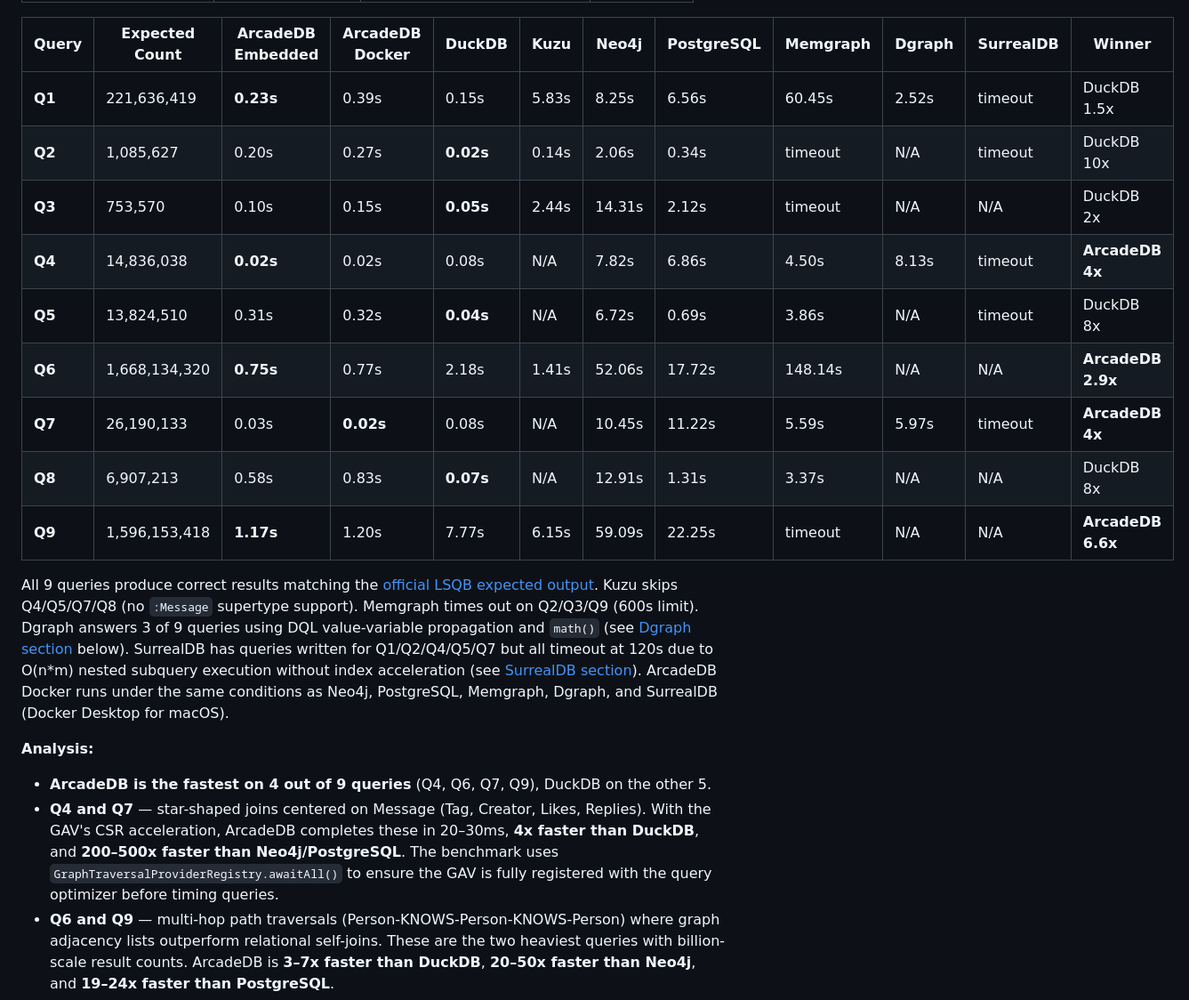
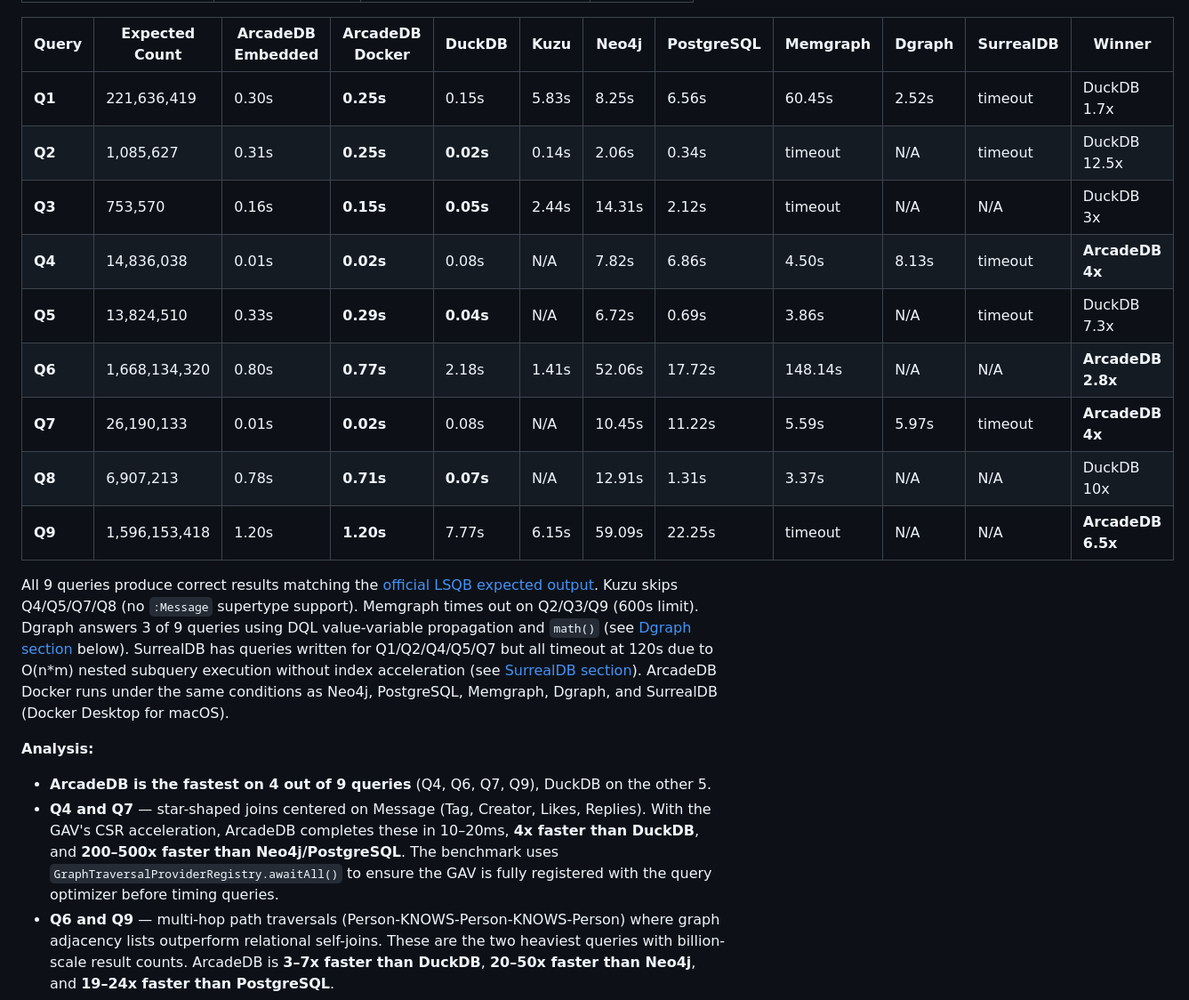
Before and after one commit to ArcadeData/ldbc_graphalytics_platforms_arcadedb, a Markdown page: README.md, the part around the change. Shown at 89% size. GitHub-like rendering.

Commit message:
Updated ArcadeDB results

```diff
--- a/README.md
+++ b/README.md
@@ -367,22 +367,22 @@ Dataset: **LDBC SNB SF1** (3,947,829 vertices, 17,882,623 edges)
 
 | Query | Expected Count | ArcadeDB Embedded | ArcadeDB Docker | DuckDB | Kuzu | Neo4j | PostgreSQL | Memgraph | Dgraph | SurrealDB | Winner |
 |-------|---------------|----------|-----------------|--------|------|-------|------------|----------|--------|-----------|--------|
-| **Q1** | 221,636,419 | **0.23s** | 0.39s | 0.15s | 5.83s | 8.25s | 6.56s | 60.45s | 2.52s | timeout | DuckDB 1.5x |
-| **Q2** | 1,085,627 | 0.20s | 0.27s | **0.02s** | 0.14s | 2.06s | 0.34s | timeout | N/A | timeout | DuckDB 10x |
-| **Q3** | 753,570 | 0.10s | 0.15s | **0.05s** | 2.44s | 14.31s | 2.12s | timeout | N/A | N/A | DuckDB 2x |
-| **Q4** | 14,836,038 | **0.02s** | 0.02s | 0.08s | N/A | 7.82s | 6.86s | 4.50s | 8.13s | timeout | **ArcadeDB 4x** |
-| **Q5** | 13,824,510 | 0.31s | 0.32s | **0.04s** | N/A | 6.72s | 0.69s | 3.86s | N/A | timeout | DuckDB 8x |
-| **Q6** | 1,668,134,320 | **0.75s** | 0.77s | 2.18s | 1.41s | 52.06s | 17.72s | 148.14s | N/A | N/A | **ArcadeDB 2.9x** |
-| **Q7** | 26,190,133 | 0.03s | **0.02s** | 0.08s | N/A | 10.45s | 11.22s | 5.59s | 5.97s | timeout | **ArcadeDB 4x** |
-| **Q8** | 6,907,213 | 0.58s | 0.83s | **0.07s** | N/A | 12.91s | 1.31s | 3.37s | N/A | N/A | DuckDB 8x |
-| **Q9** | 1,596,153,418 | **1.17s** | 1.20s | 7.77s | 6.15s | 59.09s | 22.25s | timeout | N/A | N/A | **ArcadeDB 6.6x** |
+| **Q1** | 221,636,419 | 0.30s | **0.25s** | 0.15s | 5.83s | 8.25s | 6.56s | 60.45s | 2.52s | timeout | DuckDB 1.7x |
+| **Q2** | 1,085,627 | 0.31s | **0.25s** | **0.02s** | 0.14s | 2.06s | 0.34s | timeout | N/A | timeout | DuckDB 12.5x |
+| **Q3** | 753,570 | 0.16s | **0.15s** | **0.05s** | 2.44s | 14.31s | 2.12s | timeout | N/A | N/A | DuckDB 3x |
+| **Q4** | 14,836,038 | 0.01s | **0.02s** | 0.08s | N/A | 7.82s | 6.86s | 4.50s | 8.13s | timeout | **ArcadeDB 4x** |
+| **Q5** | 13,824,510 | 0.33s | **0.29s** | **0.04s** | N/A | 6.72s | 0.69s | 3.86s | N/A | timeout | DuckDB 7.3x |
+| **Q6** | 1,668,134,320 | 0.80s | **0.77s** | 2.18s | 1.41s | 52.06s | 17.72s | 148.14s | N/A | N/A | **ArcadeDB 2.8x** |
+| **Q7** | 26,190,133 | 0.01s | **0.02s** | 0.08s | N/A | 10.45s | 11.22s | 5.59s | 5.97s | timeout | **ArcadeDB 4x** |
+| **Q8** | 6,907,213 | 0.78s | **0.71s** | **0.07s** | N/A | 12.91s | 1.31s | 3.37s | N/A | N/A | DuckDB 10x |
+| **Q9** | 1,596,153,418 | 1.20s | **1.20s** | 7.77s | 6.15s | 59.09s | 22.25s | timeout | N/A | N/A | **ArcadeDB 6.5x** |
 
 All 9 queries produce correct results matching the [official LSQB expected output](https://github.com/ldbc/lsqb/blob/main/expected-output/expected-output.csv). Kuzu skips Q4/Q5/Q7/Q8 (no `:Message` supertype support). Memgraph times out on Q2/Q3/Q9 (600s limit). Dgraph answers 3 of 9 queries using DQL value-variable propagation and `math()` (see [Dgraph section](#dgraph) below). SurrealDB has queries written for Q1/Q2/Q4/Q5/Q7 but all timeout at 120s due to O(n*m) nested subquery execution without index acceleration (see [SurrealDB section](#surrealdb)). ArcadeDB Docker runs under the same conditions as Neo4j, PostgreSQL, Memgraph, Dgraph, and SurrealDB (Docker Desktop for macOS).
 
 **Analysis:**
 
 - **ArcadeDB is the fastest on 4 out of 9 queries** (Q4, Q6, Q7, Q9), DuckDB on the other 5.
-- **Q4 and Q7** — star-shaped joins centered on Message (Tag, Creator, Likes, Replies). With the GAV's CSR acceleration, ArcadeDB completes these in 20–30ms, **4x faster than DuckDB**, and **200–500x faster than Neo4j/PostgreSQL**. The benchmark uses `GraphTraversalProviderRegistry.awaitAll()` to ensure the GAV is fully registered with the query optimizer before timing queries.
+- **Q4 and Q7** — star-shaped joins centered on Message (Tag, Creator, Likes, Replies). With the GAV's CSR acceleration, ArcadeDB completes these in 10–20ms, **4x faster than DuckDB**, and **200–500x faster than Neo4j/PostgreSQL**. The benchmark uses `GraphTraversalProviderRegistry.awaitAll()` to ensure the GAV is fully registered with the query optimizer before timing queries.
 - **Q6 and Q9** — multi-hop path traversals (Person-KNOWS-Person-KNOWS-Person) where graph adjacency lists outperform relational self-joins. These are the two heaviest queries with billion-scale result counts. ArcadeDB is **3–7x faster than DuckDB**, **20–50x faster than Neo4j**, and **19–24x faster than PostgreSQL**.
 - **DuckDB wins on remaining queries** — Q1 (long chain), Q2 (diamond), Q3 (triangle), Q5 (fork), Q8 (anti-pattern) are join-intensive patterns where DuckDB's columnar vectorized execution excels.
 - **ArcadeDB Docker vs other Docker systems** — even with HTTP + network + Docker VM overhead, ArcadeDB Docker is **21–95x faster than Neo4j**, **9–23x faster than PostgreSQL**, and **4–148x faster than Memgraph** on the queries Memgraph completes.
```
